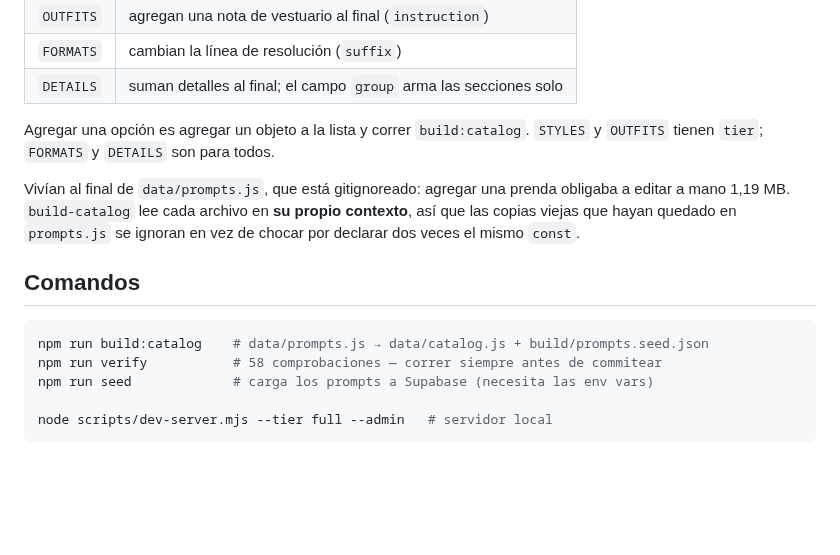
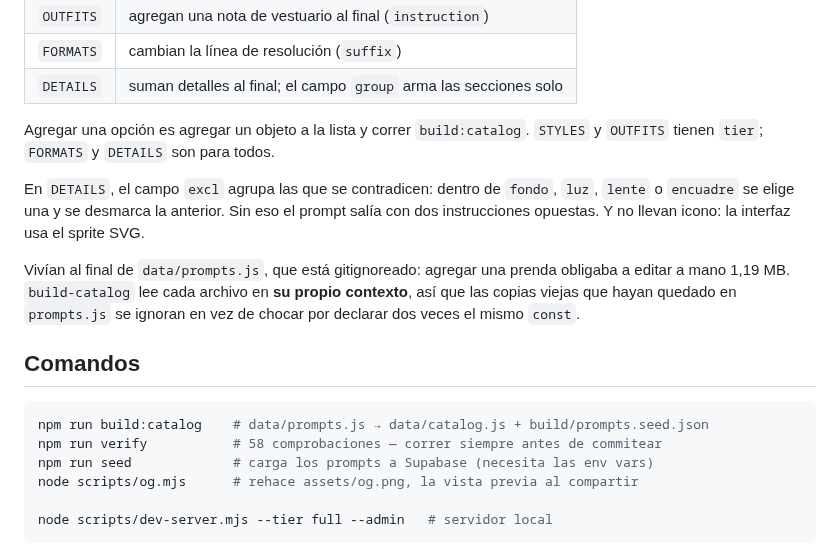
Before and after one commit to WallpaperIA/Promt, a Markdown page: CLAUDE.md, the part around the change. GitHub-like rendering; blank space fills up the shorter version.

Commit message:
docs: el comando de la imagen de compartir y el campo excl
Co-Authored-By: Claude Opus 5 <noreply@anthropic.com>
Claude-Session: https://claude.ai/code/session_01Fm5nSLpgEUR6K65H6EaZmH

````diff
--- a/CLAUDE.md
+++ b/CLAUDE.md
@@ -121,6 +121,11 @@ se publican tal cual dentro de `catalog.js`:
 Agregar una opción es agregar un objeto a la lista y correr `build:catalog`.
 `STYLES` y `OUTFITS` tienen `tier`; `FORMATS` y `DETAILS` son para todos.
 
+En `DETAILS`, el campo `excl` agrupa las que se contradicen: dentro de `fondo`,
+`luz`, `lente` o `encuadre` se elige una y se desmarca la anterior. Sin eso el
+prompt salía con dos instrucciones opuestas. Y no llevan icono: la interfaz usa
+el sprite SVG.
+
 Vivían al final de `data/prompts.js`, que está gitignoreado: agregar una
 prenda obligaba a editar a mano 1,19 MB. `build-catalog` lee cada archivo en
 **su propio contexto**, así que las copias viejas que hayan quedado en
@@ -133,6 +138,7 @@ prenda obligaba a editar a mano 1,19 MB. `build-catalog` lee cada archivo en
 npm run build:catalog    # data/prompts.js → data/catalog.js + build/prompts.seed.json
 npm run verify           # 58 comprobaciones — correr siempre antes de commitear
 npm run seed             # carga los prompts a Supabase (necesita las env vars)
+node scripts/og.mjs      # rehace assets/og.png, la vista previa al compartir
 
 node scripts/dev-server.mjs --tier full --admin   # servidor local
 ```
````
